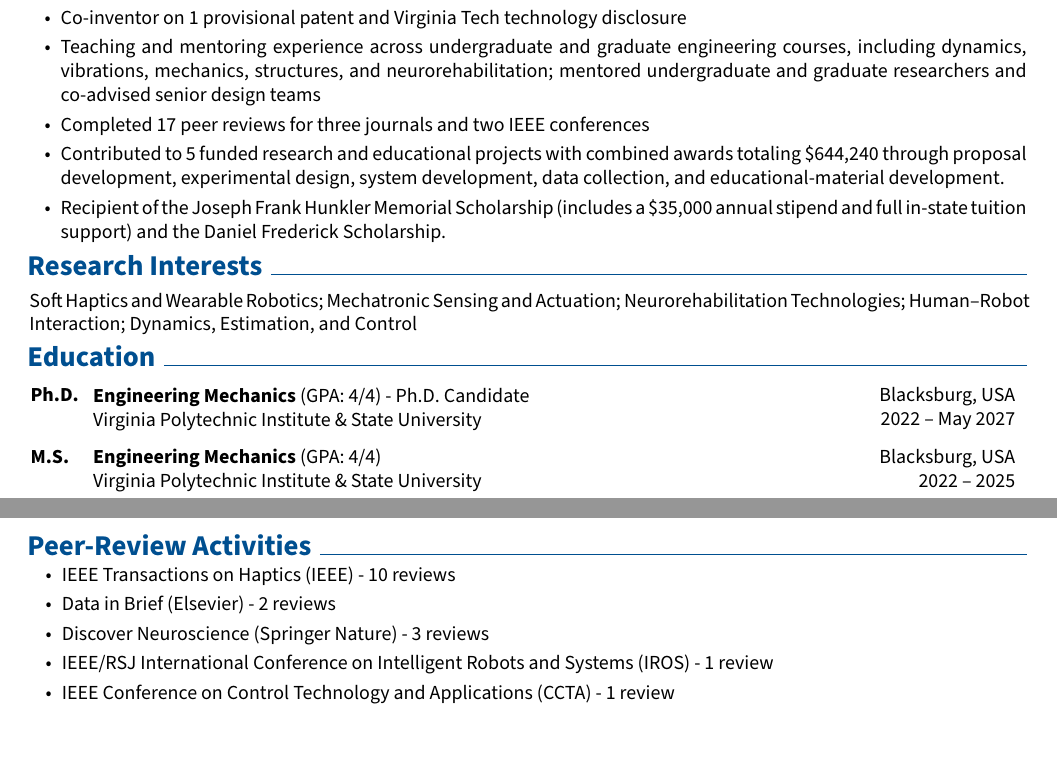
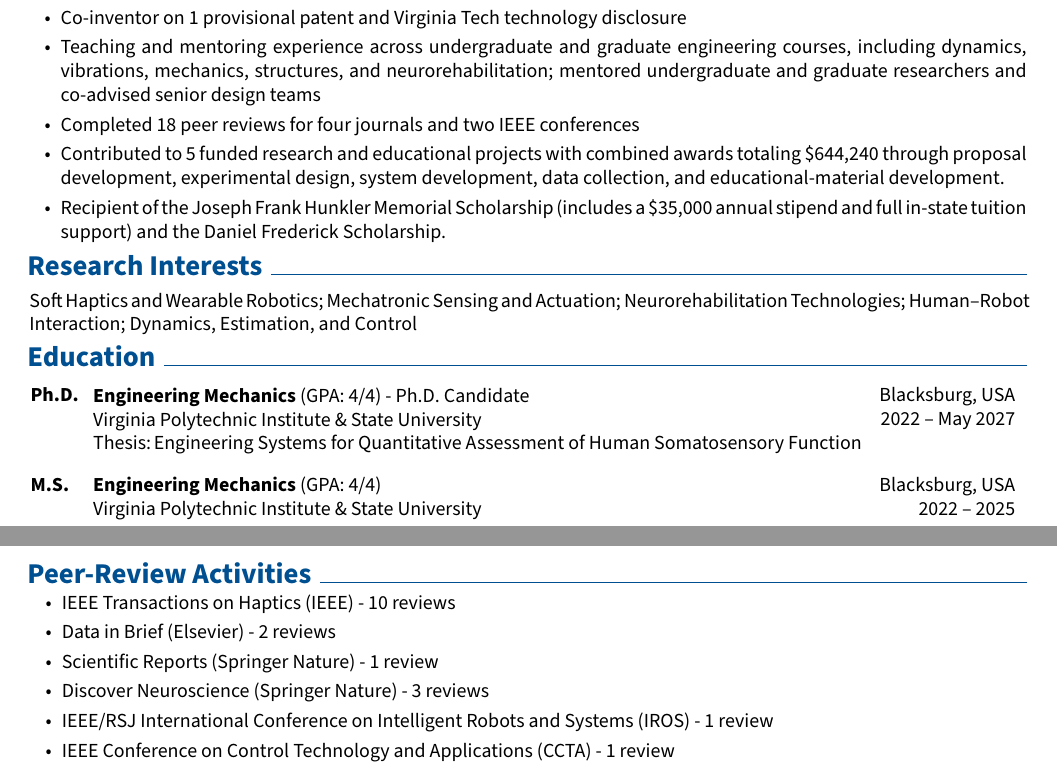
Before and after one commit to nahidkalantary/CV, a LaTeX document (main.tex): two parts of pages 1 and 5 of 6, joined at a grey line, cut so that both start at the same text. Compiled offline with pdfLaTeX.

Commit message:
Updates from Overleaf

```diff
--- a/main.tex
+++ b/main.tex
@@ -259,8 +259,7 @@
     %\item 11 journal publications (5 first/co-first author)
     \item Co-inventor on 1 provisional patent and Virginia Tech technology disclosure %and {\href{https://vtip.technologypublisher.com/technology/61586}{\color{black}{technology disclosure}}}
     \item Teaching and mentoring experience across undergraduate and graduate engineering courses, including dynamics, vibrations, mechanics, structures, and neurorehabilitation; mentored undergraduate and graduate researchers and co-advised senior design teams
-    \item Completed 17 peer reviews for three journals and two IEEE conferences
-    % \item Completed 18 peer reviews for four journals and two IEEE conferences
+    \item Completed 18 peer reviews for four journals and two IEEE conferences
     \item Contributed to 5 funded research and educational projects with combined awards totaling \$644,240 through proposal development, experimental design, system development, data collection, and educational-material development.
     \item Recipient of the Joseph Frank Hunkler Memorial Scholarship (includes a \$35,000 annual stipend and full in-state tuition support) and the Daniel Frederick Scholarship.
 \end{highlights}
@@ -283,7 +282,10 @@ Soft Haptics and Wearable Robotics; Mechatronic Sensing and Actuation; Neuroreha
         }
             \textbf{Engineering Mechanics} (GPA: 4/4) - Ph.D. Candidate\\
             %, \textbf{M.Sc.} along the way) \\
-            {Virginia Polytechnic Institute \& State University}
+            {Virginia Polytechnic Institute \& State University}\\
+            Thesis:~{\mbox{{Engineering Systems for Quantitative Assessment of Human Somatosensory Function}}}
+            \vspace{-1em}
+            % Thesis:~{\href{https://www.researchgate.net/publication/375373029_Design_and_Development_of_a_Hardware-in-_the-LoopHiL_Test_Platform_for_Powertrain}{\color{black}{Design and Development of a Hardware-in-the-Loop Test Platform for Powertrain}}}
         \end{threecolentry}
 \vspace{.7em}
 %**************
@@ -954,6 +956,7 @@ Provisional Patent Application, Virginia Tech Intellectual Property (VTIP), Dock
     % \item IEEE Transactions on Neural Systems and Rehabilitation Engineering (IEEE)
     \item IEEE Transactions on Haptics (IEEE) - 10 reviews % 6 reviews
     \item Data in Brief (Elsevier) - 2 reviews
+    \item Scientific Reports (Springer Nature) - 1 review
     \item Discover Neuroscience (Springer Nature) - 3 reviews
     % \item Scientific Reports (Springer Nature) - 1 review
     \item IEEE/RSJ International Conference on Intelligent Robots and Systems (IROS) - 1 review
```
